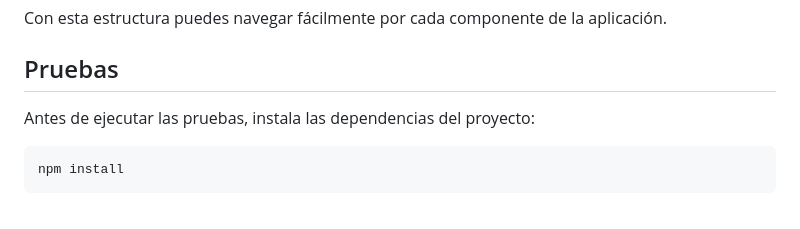
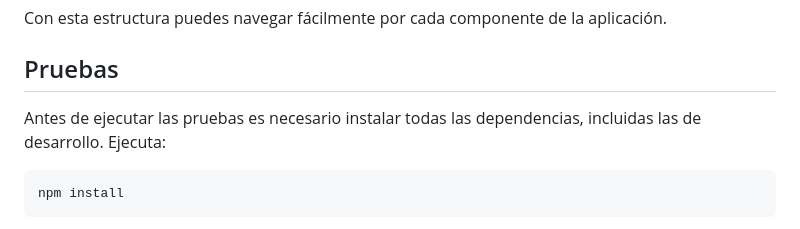
Before and after one commit to renzosdd/Penca2024copaamerica, a Markdown page: README.md, the part around the change. Drawn GitHub-style.

Commit message:
docs: clarify test setup requires npm install

````diff
--- a/README.md
+++ b/README.md
@@ -71,7 +71,9 @@ Con esta estructura puedes navegar fácilmente por cada componente de la aplicac
 
 ## Pruebas
 
-Antes de ejecutar las pruebas, instala las dependencias del proyecto:
+
+Antes de ejecutar las pruebas es necesario instalar todas las dependencias,
+incluidas las de desarrollo. Ejecuta:
 
 ```bash
 npm install
````
